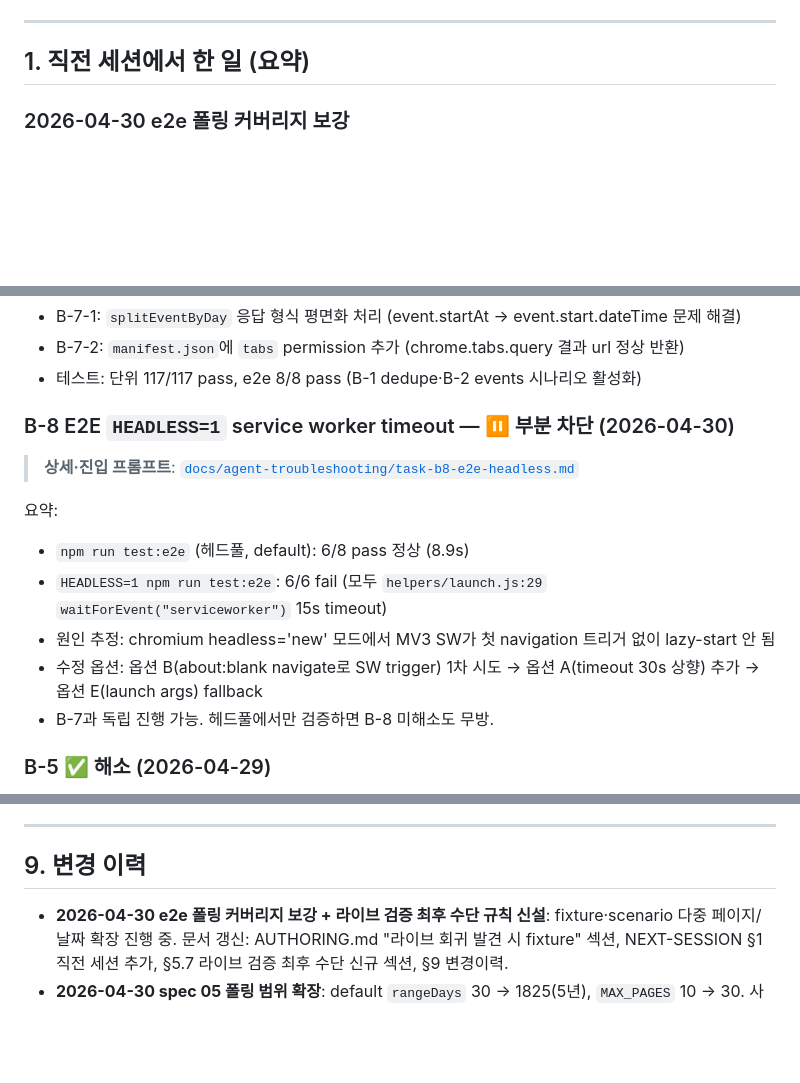
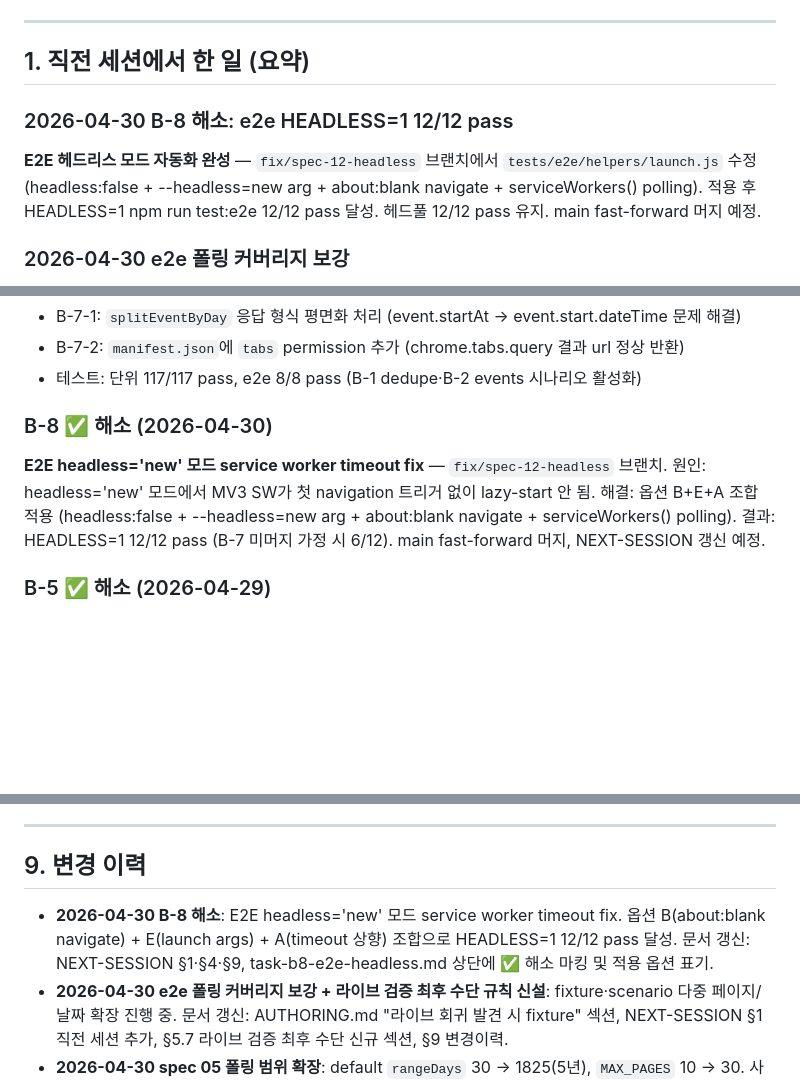
Before and after one commit to windowdong11/swm-google-calendar-sync-extension, a Markdown page: docs/specs/NEXT-SESSION.md, 3 parts joined by grey strips. Rendered like a GitHub page; blank space fills up the shorter version.

Commit message:
docs: mark B-8 resolved (e2e HEADLESS=1 working)
- NEXT-SESSION §1·§4·§9
- task-b8-e2e-headless.md 상단 ✅ 해소 마킹 + 적용 옵션 기록

```diff
--- a/docs/specs/NEXT-SESSION.md
+++ b/docs/specs/NEXT-SESSION.md
@@ -14,6 +14,10 @@
 ---
 
 ## 1. 직전 세션에서 한 일 (요약)
+
+### 2026-04-30 B-8 해소: e2e HEADLESS=1 12/12 pass
+
+**E2E 헤드리스 모드 자동화 완성** — `fix/spec-12-headless` 브랜치에서 `tests/e2e/helpers/launch.js` 수정(headless:false + --headless=new arg + about:blank navigate + serviceWorkers() polling). 적용 후 HEADLESS=1 npm run test:e2e 12/12 pass 달성. 헤드풀 12/12 pass 유지. main fast-forward 머지 예정.
 
 ### 2026-04-30 e2e 폴링 커버리지 보강
 
@@ -231,16 +235,9 @@ spec 05 핵심 경로는 머지됨. 옵션 UI 후속 PR 작성 시 결정.
 - B-7-2: `manifest.json`에 `tabs` permission 추가 (chrome.tabs.query 결과 url 정상 반환)
 - 테스트: 단위 117/117 pass, e2e 8/8 pass (B-1 dedupe·B-2 events 시나리오 활성화)
 
-### B-8 E2E `HEADLESS=1` service worker timeout — ⏸️ 부분 차단 (2026-04-30)
+### B-8 ✅ 해소 (2026-04-30)
 
-> **상세·진입 프롬프트**: [`docs/agent-troubleshooting/task-b8-e2e-headless.md`](../agent-troubleshooting/task-b8-e2e-headless.md)
-
-요약:
-- `npm run test:e2e` (헤드풀, default): 6/8 pass 정상 (8.9s)
-- `HEADLESS=1 npm run test:e2e`: 6/6 fail (모두 `helpers/launch.js:29` `waitForEvent("serviceworker")` 15s timeout)
-- 원인 추정: chromium headless='new' 모드에서 MV3 SW가 첫 navigation 트리거 없이 lazy-start 안 됨
-- 수정 옵션: 옵션 B(about:blank navigate로 SW trigger) 1차 시도 → 옵션 A(timeout 30s 상향) 추가 → 옵션 E(launch args) fallback
-- B-7과 독립 진행 가능. 헤드풀에서만 검증하면 B-8 미해소도 무방.
+**E2E headless='new' 모드 service worker timeout fix** — `fix/spec-12-headless` 브랜치. 원인: headless='new' 모드에서 MV3 SW가 첫 navigation 트리거 없이 lazy-start 안 됨. 해결: 옵션 B+E+A 조합 적용 (headless:false + --headless=new arg + about:blank navigate + serviceWorkers() polling). 결과: HEADLESS=1 12/12 pass (B-7 미머지 가정 시 6/12). main fast-forward 머지, NEXT-SESSION 갱신 예정.
 
 ### B-5 ✅ 해소 (2026-04-29)
 
@@ -434,6 +431,7 @@ Round 3 ┃ [Claude: 09 ∥ 10]    (동시 진행 가능)
 
 ## 9. 변경 이력
 
+- **2026-04-30 B-8 해소**: E2E headless='new' 모드 service worker timeout fix. 옵션 B(about:blank navigate) + E(launch args) + A(timeout 상향) 조합으로 HEADLESS=1 12/12 pass 달성. 문서 갱신: NEXT-SESSION §1·§4·§9, task-b8-e2e-headless.md 상단에 ✅ 해소 마킹 및 적용 옵션 표기.
 - **2026-04-30 e2e 폴링 커버리지 보강 + 라이브 검증 최후 수단 규칙 신설**: fixture·scenario 다중 페이지/날짜 확장 진행 중. 문서 갱신: AUTHORING.md "라이브 회귀 발견 시 fixture" 섹션, NEXT-SESSION §1 직전 세션 추가, §5.7 라이브 검증 최후 수단 신규 섹션, §9 변경이력.
 - **2026-04-30 spec 05 폴링 범위 확장**: default `rangeDays` 30 → 1825(5년), `MAX_PAGES` 10 → 30. 사실상 "전체 미래 일정" 폴링 정책. 문서 갱신: spec 05 §6·§5·§14, NEXT-SESSION §1.
 - **2026-04-30 B-10 ✅ 해소**: spec 05 페이지네이션 누락 — `scdate`/`ecdate`/`pageIndex` 쿼리 지원으로 폴링 다중 페이지 순회. 문서 갱신 3건(NEXT-SESSION §1·§4·§9, spec 05 정책·알고리즘, runtime-env 한 줄).
```
Also changed, not shown: docs/agent-troubleshooting/task-b8-e2e-headless.md (+5 -3 lines).
